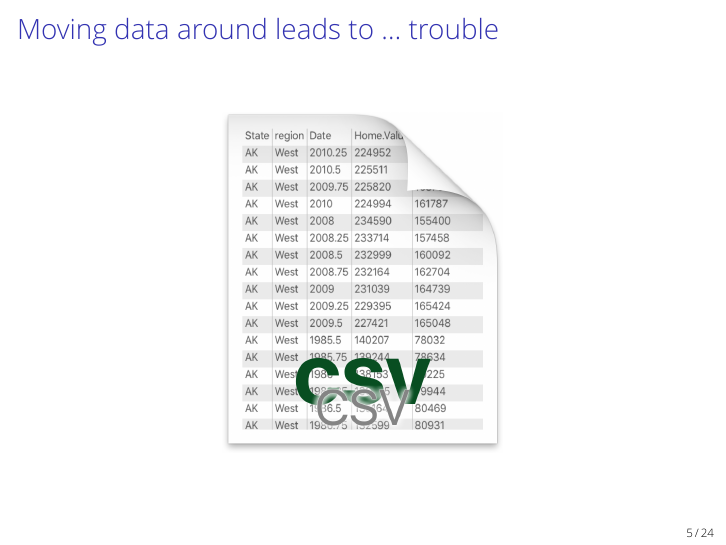
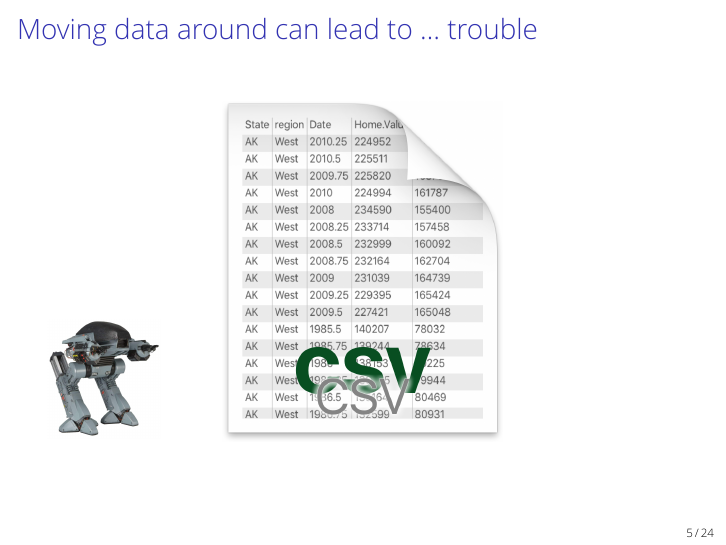
Before and after one commit to nstanger/Seminars, LaTeX slides (Adventures_in_Data_Wrangling/Data_Wrangling.tex): page 6 of 28. Compiled offline with XeLaTeX; a missing font is replaced by an installed copy or a similar font; a LaTeX package or settings file that is missing is left out.

Commit message:
• Added ED-209.

```diff
--- a/Adventures_in_Data_Wrangling/Data_Wrangling.tex
+++ b/Adventures_in_Data_Wrangling/Data_Wrangling.tex
@@ -186,11 +186,15 @@
 
 
 \begin{frame}
-    \frametitle{Moving data around leads to … trouble}
+    \frametitle{Moving data around can lead to … trouble}
 
     \bigskip
     \centering
     \includegraphics[height=6cm,keepaspectratio]{CSV}
+
+    \begin{tikzpicture}[remember picture, overlay]
+        \node[below right=1cm of current page.west] (ed209) {\includegraphics[width=2cm,keepaspectratio]{ED-209}};
+    \end{tikzpicture}
 \end{frame}
 
 
```
Also changed, not shown: Adventures_in_Data_Wrangling/images/ED-209.jpg (added).
